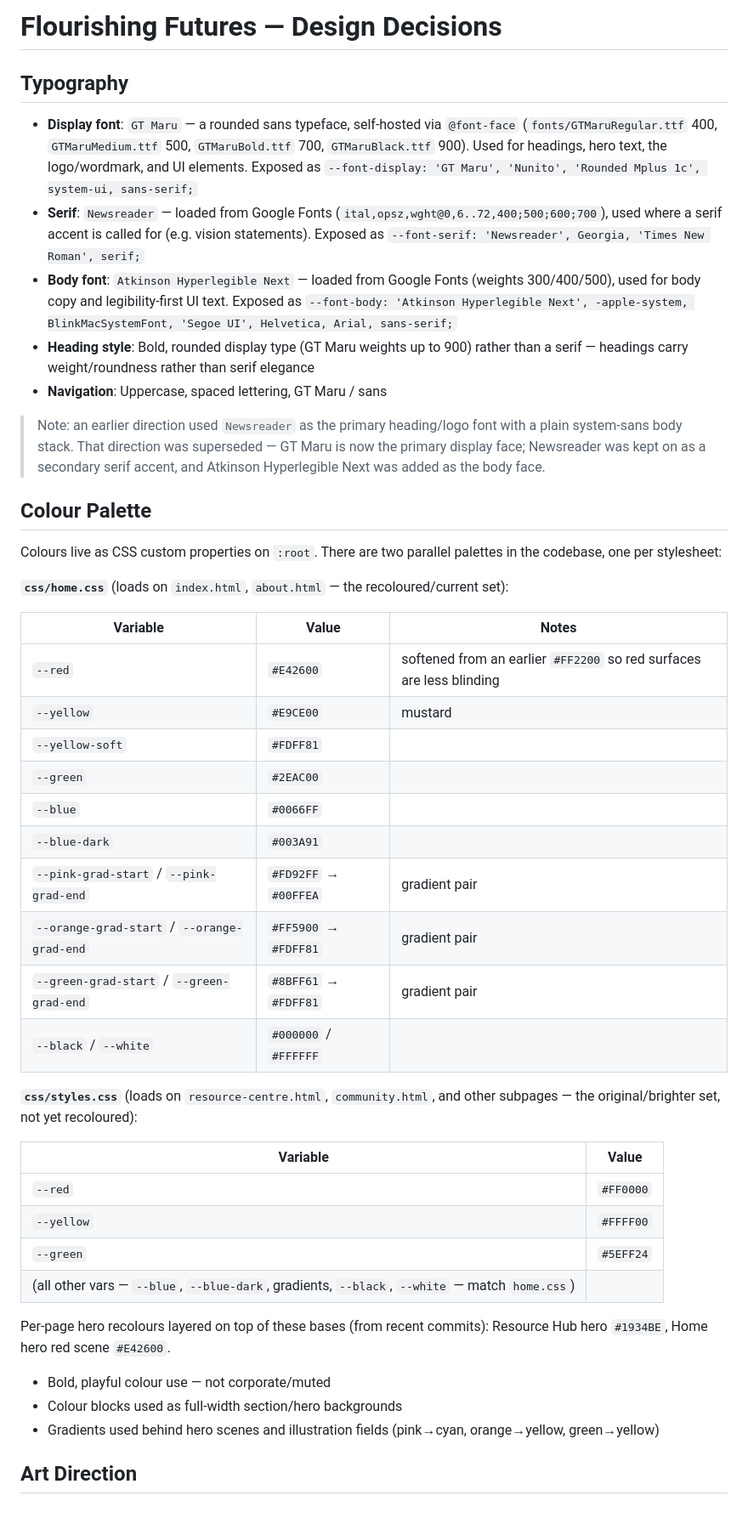
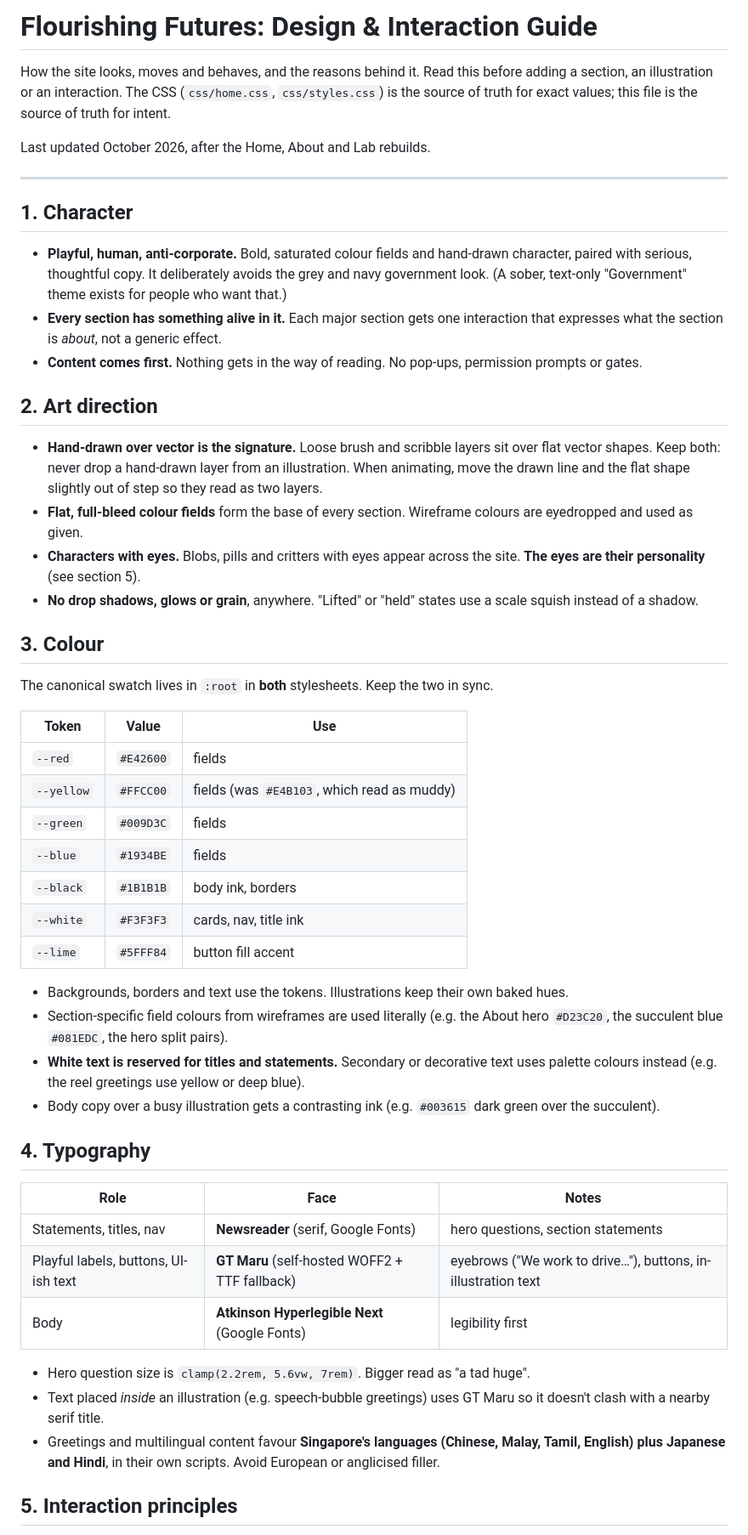
Before and after one commit to flourishing-futures/website, a Markdown page: design.md, the part around one of its changes. Shown at 85% size. Drawn GitHub-style; blank space fills up the shorter version.

```diff
--- a/design.md
+++ b/design.md
@@ -1,48 +1,54 @@
-# Flourishing Futures — Design Decisions
+# Flourishing Futures: Design & Interaction Guide
 
-## Typography
+How the site looks, moves and behaves, and the reasons behind it. Read this before adding a section, an illustration or an interaction. The CSS (`css/home.css`, `css/styles.css`) is the source of truth for exact values; this file is the source of truth for intent.
 
-- **Display font**: `GT Maru` — a rounded sans typeface, self-hosted via `@font-face` (`fonts/GTMaruRegular.ttf` 400, `GTMaruMedium.ttf` 500, `GTMaruBold.ttf` 700, `GTMaruBlack.ttf` 900). Used for headings, hero text, the logo/wordmark, and UI elements. Exposed as `--font-display: 'GT Maru', 'Nunito', 'Rounded Mplus 1c', system-ui, sans-serif;`
-- **Serif**: `Newsreader` — loaded from Google Fonts (`ital,opsz,wght@0,6..72,400;500;600;700`), used where a serif accent is called for (e.g. vision statements). Exposed as `--font-serif: 'Newsreader', Georgia, 'Times New Roman', serif;`
-- **Body font**: `Atkinson Hyperlegible Next` — loaded from Google Fonts (weights 300/400/500), used for body copy and legibility-first UI text. Exposed as `--font-body: 'Atkinson Hyperlegible Next', -apple-system, BlinkMacSystemFont, 'Segoe UI', Helvetica, Arial, sans-serif;`
-- **Heading style**: Bold, rounded display type (GT Maru weights up to 900) rather than a serif — headings carry weight/roundness rather than serif elegance
-- **Navigation**: Uppercase, spaced lettering, GT Maru / sans
+Last updated October 2026, after the Home, About and Lab rebuilds.
 
-> Note: an earlier direction used `Newsreader` as the primary heading/logo font with a plain system-sans body stack. That direction was superseded — GT Maru is now the primary display face; Newsreader was kept on as a secondary serif accent, and Atkinson Hyperlegible Next was added as the body face.
+---
 
-## Colour Palette
+## 1. Character
 
-Colours live as CSS custom properties on `:root`. There are two parallel palettes in the codebase, one per stylesheet:
+- **Playful, human, anti-corporate.** Bold, saturated colour fields and hand-drawn character, paired with serious, thoughtful copy. It deliberately avoids the grey and navy government look. (A sober, text-only "Government" theme exists for people who want that.)
+- **Every section has something alive in it.** Each major section gets one interaction that expresses what the section is *about*, not a generic effect.
+- **Content comes first.** Nothing gets in the way of reading. No pop-ups, permission prompts or gates.
 
-**`css/home.css`** (loads on `index.html`, `about.html` — the recoloured/current set):
+## 2. Art direction
 
-| Variable | Value | Notes |
+- **Hand-drawn over vector is the signature.** Loose brush and scribble layers sit over flat vector shapes. Keep both: never drop a hand-drawn layer from an illustration. When animating, move the drawn line and the flat shape slightly out of step so they read as two layers.
+- **Flat, full-bleed colour fields** form the base of every section. Wireframe colours are eyedropped and used as given.
+- **Characters with eyes.** Blobs, pills and critters with eyes appear across the site. **The eyes are their personality** (see section 5).
+- **No drop shadows, glows or grain**, anywhere. "Lifted" or "held" states use a scale squish instead of a shadow.
+
+## 3. Colour
+
+The canonical swatch lives in `:root` in **both** stylesheets. Keep the two in sync.
+
+| Token | Value | Use |
 |---|---|---|
-| `--red` | `#E42600` | softened from an earlier `#FF2200` so red surfaces are less blinding |
-| `--yellow` | `#E9CE00` | mustard |
-| `--yellow-soft` | `#FDFF81` | |
-| `--green` | `#2EAC00` | |
-| `--blue` | `#0066FF` | |
-| `--blue-dark` | `#003A91` | |
-| `--pink-grad-start` / `--pink-grad-end` | `#FD92FF` → `#00FFEA` | gradient pair |
-| `--orange-grad-start` / `--orange-grad-end` | `#FF5900` → `#FDFF81` | gradient pair |
-| `--green-grad-start` / `--green-grad-end` | `#8BFF61` → `#FDFF81` | gradient pair |
-| `--black` / `--white` | `#000000` / `#FFFFFF` | |
+| `--red` | `#E42600` | fields |
+| `--yellow` | `#FFCC00` | fields (was `#E4B103`, which read as muddy) |
+| `--green` | `#009D3C` | fields |
+| `--blue` | `#1934BE` | fields |
+| `--black` | `#1B1B1B` | body ink, borders |
+| `--white` | `#F3F3F3` | cards, nav, title ink |
+| `--lime` | `#5FFF84` | button fill accent |
 
-**`css/styles.css`** (loads on `resource-centre.html`, `community.html`, and other subpages — the original/brighter set, not yet recoloured):
+- Backgrounds, borders and text use the tokens. Illustrations keep their own baked hues.
+- Section-specific field colours from wireframes are used literally (e.g. the About hero `#D23C20`, the succulent blue `#081EDC`, the hero split pairs).
+- **White text is reserved for titles and statements.** Secondary or decorative text uses palette colours instead (e.g. the reel greetings use yellow or deep blue).
+- Body copy over a busy illustration gets a contrasting ink (e.g. `#003615` dark green over the succulent).
 
-| Variable | Value |
-|---|---|
-| `--red` | `#FF0000` |
-| `--yellow` | `#FFFF00` |
-| `--green` | `#5EFF24` |
-| (all other vars — `--blue`, `--blue-dark`, gradients, `--black`, `--white` — match `home.css`) | |
+## 4. Typography
 
-Per-page hero recolours layered on top of these bases (from recent commits): Resource Hub hero `#1934BE`, Home hero red scene `#E42600`.
+| Role | Face | Notes |
+|---|---|---|
+| Statements, titles, nav | **Newsreader** (serif, Google Fonts) | hero questions, section statements |
+| Playful labels, buttons, UI-ish text | **GT Maru** (self-hosted WOFF2 + TTF fallback) | eyebrows ("We work to drive…"), buttons, in-illustration text |
+| Body | **Atkinson Hyperlegible Next** (Google Fonts) | legibility first |
 
-- Bold, playful colour use — not corporate/muted
-- Colour blocks used as full-width section/hero backgrounds
-- Gradients used behind hero scenes and illustration fields (pink→cyan, orange→yellow, green→yellow)
+- Hero question size is `clamp(2.2rem, 5.6vw, 7rem)`. Bigger read as "a tad huge".
+- Text placed *inside* an illustration (e.g. speech-bubble greetings) uses GT Maru so it doesn't clash with a nearby serif title.
+- Greetings and multilingual content favour **Singapore's languages (Chinese, Malay, Tamil, English) plus Japanese and Hindi**, in their own scripts. Avoid European or anglicised filler.
 
-## Art Direction
+## 5. Interaction principles
 
```
Also changed, not shown: other parts of design.md (+83 -22 lines).
